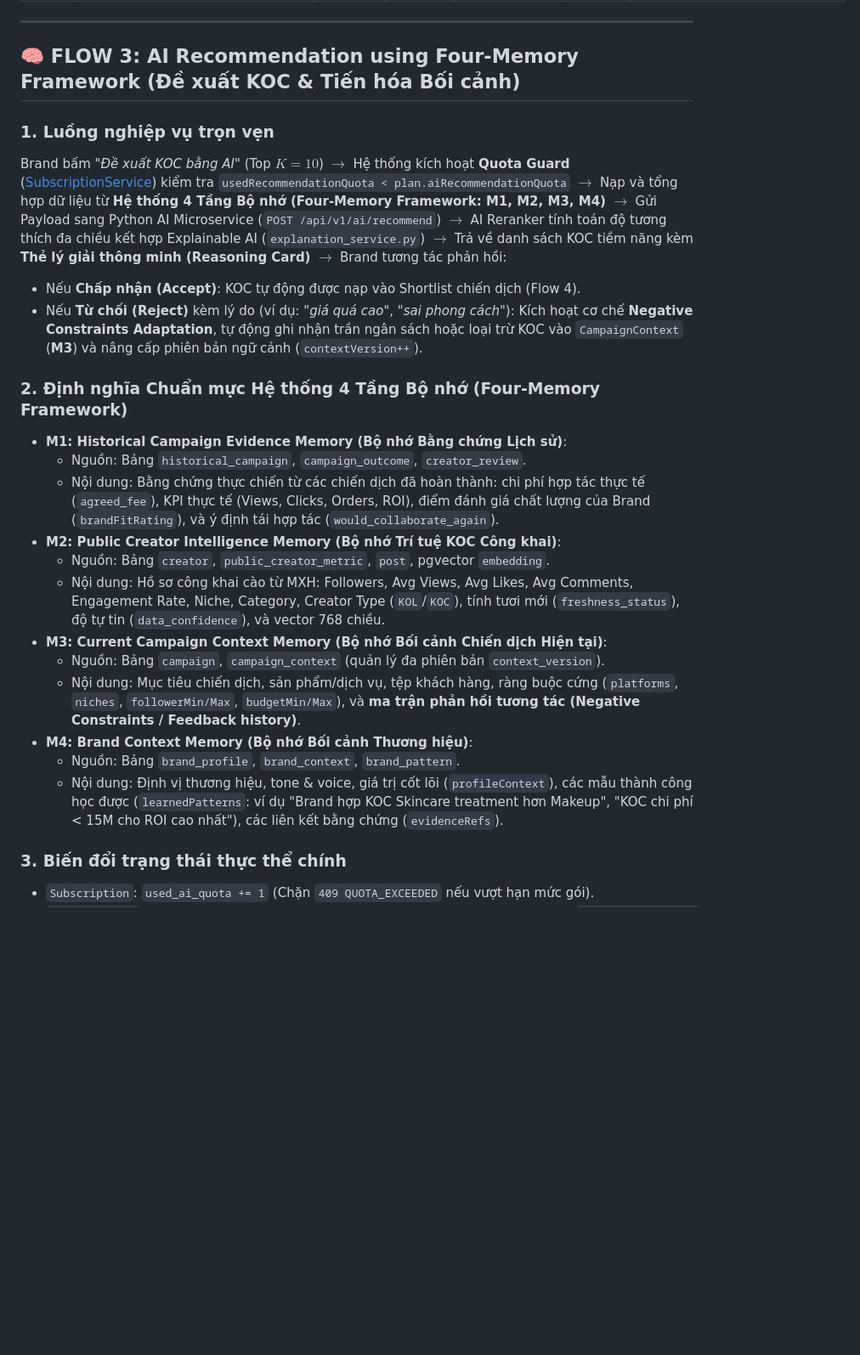
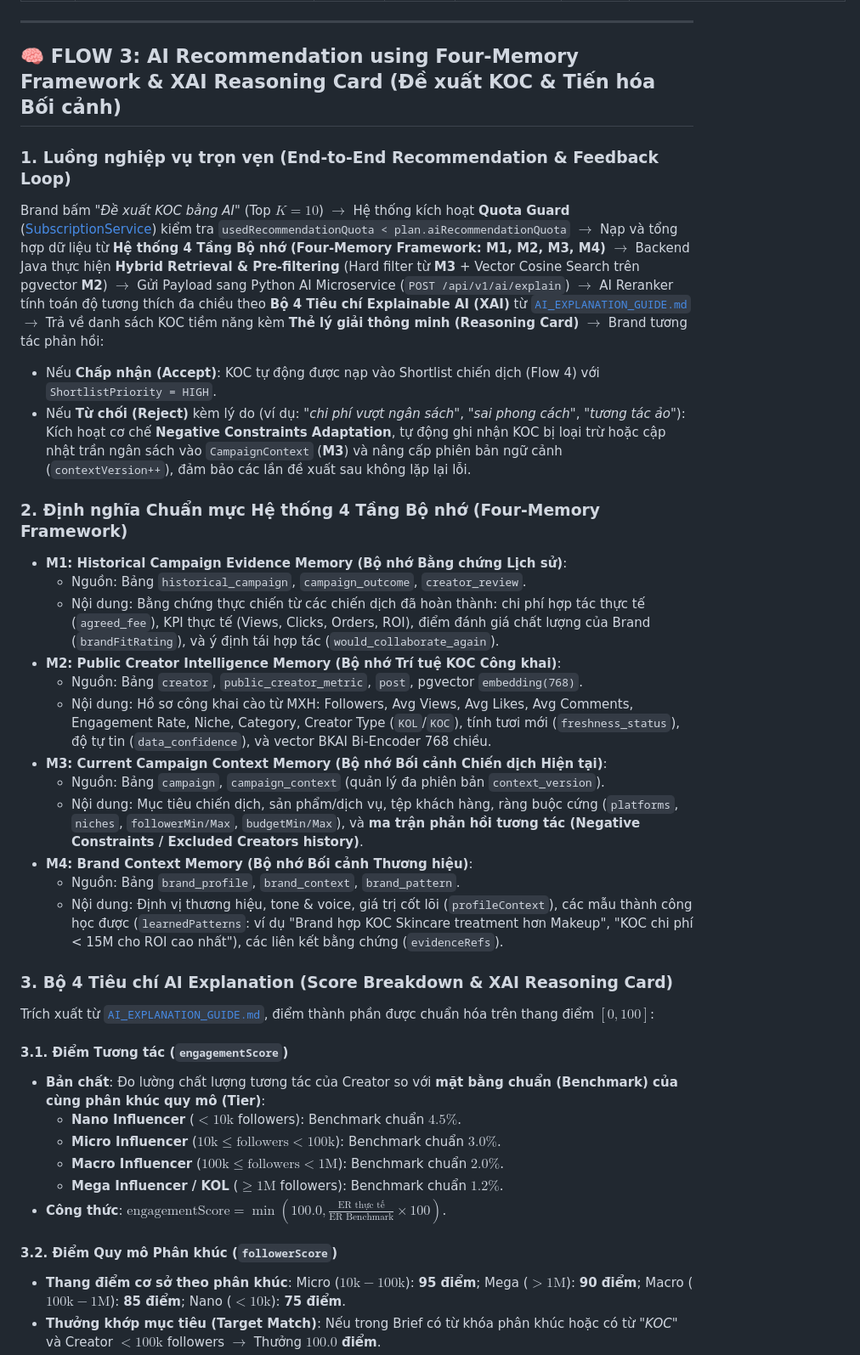
Before and after one commit to KhaiMinhVo/SEP.BE, a Markdown page: docs/SYSTEM_MAIN_WORKFLOWS_SPECIFICATION.md, the part around one of its changes. Shown at 85% size. Drawn GitHub-style; blank space fills up the shorter version.

Commit message:
docs: enrich Flow 3 specification with XAI 4-criteria score breakdown from AI_EXPLANATION_GUIDE.md

```diff
--- a/docs/SYSTEM_MAIN_WORKFLOWS_SPECIFICATION.md
+++ b/docs/SYSTEM_MAIN_WORKFLOWS_SPECIFICATION.md
@@ -128,26 +128,39 @@ Brand đăng ký tài khoản $\rightarrow$ Khởi tạo `BrandProfile` $\righta
 
 ---
 
-## 🧠 FLOW 3: AI Recommendation using Four-Memory Framework (Đề xuất KOC & Tiến hóa Bối cảnh)
+## 🧠 FLOW 3: AI Recommendation using Four-Memory Framework & XAI Reasoning Card (Đề xuất KOC & Tiến hóa Bối cảnh)
 
-### 1. Luồng nghiệp vụ trọn vẹn
-Brand bấm *"Đề xuất KOC bằng AI"* (Top $K = 10$) $\rightarrow$ Hệ thống kích hoạt **Quota Guard** ([SubscriptionService](file:///d:/SEP_BE/src/main/java/com/influencermatch/backend/billing/service/SubscriptionService.java)) kiểm tra `usedRecommendationQuota < plan.aiRecommendationQuota` $\rightarrow$ Nạp và tổng hợp dữ liệu từ **Hệ thống 4 Tầng Bộ nhớ (Four-Memory Framework: M1, M2, M3, M4)** $\rightarrow$ Gửi Payload sang Python AI Microservice (`POST /api/v1/ai/recommend`) $\rightarrow$ AI Reranker tính toán độ tương thích đa chiều kết hợp Explainable AI (`explanation_service.py`) $\rightarrow$ Trả về danh sách KOC tiềm năng kèm **Thẻ lý giải thông minh (Reasoning Card)** $\rightarrow$ Brand tương tác phản hồi:
-* Nếu **Chấp nhận (Accept)**: KOC tự động được nạp vào Shortlist chiến dịch (Flow 4).
-* Nếu **Từ chối (Reject)** kèm lý do (ví dụ: *"giá quá cao"*, *"sai phong cách"*): Kích hoạt cơ chế **Negative Constraints Adaptation**, tự động ghi nhận trần ngân sách hoặc loại trừ KOC vào `CampaignContext` (**M3**) và nâng cấp phiên bản ngữ cảnh (`contextVersion++`).
+### 1. Luồng nghiệp vụ trọn vẹn (End-to-End Recommendation & Feedback Loop)
+Brand bấm *"Đề xuất KOC bằng AI"* (Top $K = 10$) $\rightarrow$ Hệ thống kích hoạt **Quota Guard** ([SubscriptionService](file:///d:/SEP_BE/src/main/java/com/influencermatch/backend/billing/service/SubscriptionService.java)) kiểm tra `usedRecommendationQuota < plan.aiRecommendationQuota` $\rightarrow$ Nạp và tổng hợp dữ liệu từ **Hệ thống 4 Tầng Bộ nhớ (Four-Memory Framework: M1, M2, M3, M4)** $\rightarrow$ Backend Java thực hiện **Hybrid Retrieval & Pre-filtering** (Hard filter từ **M3** + Vector Cosine Search trên pgvector **M2**) $\rightarrow$ Gửi Payload sang Python AI Microservice (`POST /api/v1/ai/explain`) $\rightarrow$ AI Reranker tính toán độ tương thích đa chiều theo **Bộ 4 Tiêu chí Explainable AI (XAI)** từ [`AI_EXPLANATION_GUIDE.md`](file:///d:/SEP_BE/docs/AI_EXPLANATION_GUIDE.md) $\rightarrow$ Trả về danh sách KOC tiềm năng kèm **Thẻ lý giải thông minh (Reasoning Card)** $\rightarrow$ Brand tương tác phản hồi:
+* Nếu **Chấp nhận (Accept)**: KOC tự động được nạp vào Shortlist chiến dịch (Flow 4) với `ShortlistPriority = HIGH`.
+* Nếu **Từ chối (Reject)** kèm lý do (ví dụ: *"chi phí vượt ngân sách"*, *"sai phong cách"*, *"tương tác ảo"*): Kích hoạt cơ chế **Negative Constraints Adaptation**, tự động ghi nhận KOC bị loại trừ hoặc cập nhật trần ngân sách vào `CampaignContext` (**M3**) và nâng cấp phiên bản ngữ cảnh (`contextVersion++`), đảm bảo các lần đề xuất sau không lặp lại lỗi.
 
 ### 2. Định nghĩa Chuẩn mực Hệ thống 4 Tầng Bộ nhớ (Four-Memory Framework)
 * **M1: Historical Campaign Evidence Memory (Bộ nhớ Bằng chứng Lịch sử)**:
   * Nguồn: Bảng `historical_campaign`, `campaign_outcome`, `creator_review`.
   * Nội dung: Bằng chứng thực chiến từ các chiến dịch đã hoàn thành: chi phí hợp tác thực tế (`agreed_fee`), KPI thực tế (Views, Clicks, Orders, ROI), điểm đánh giá chất lượng của Brand (`brandFitRating`), và ý định tái hợp tác (`would_collaborate_again`).
 * **M2: Public Creator Intelligence Memory (Bộ nhớ Trí tuệ KOC Công khai)**:
-  * Nguồn: Bảng `creator`, `public_creator_metric`, `post`, pgvector `embedding`.
-  * Nội dung: Hồ sơ công khai cào từ MXH: Followers, Avg Views, Avg Likes, Avg Comments, Engagement Rate, Niche, Category, Creator Type (`KOL`/`KOC`), tính tươi mới (`freshness_status`), độ tự tin (`data_confidence`), và vector 768 chiều.
+  * Nguồn: Bảng `creator`, `public_creator_metric`, `post`, pgvector `embedding(768)`.
+  * Nội dung: Hồ sơ công khai cào từ MXH: Followers, Avg Views, Avg Likes, Avg Comments, Engagement Rate, Niche, Category, Creator Type (`KOL`/`KOC`), tính tươi mới (`freshness_status`), độ tự tin (`data_confidence`), và vector BKAI Bi-Encoder 768 chiều.
 * **M3: Current Campaign Context Memory (Bộ nhớ Bối cảnh Chiến dịch Hiện tại)**:
   * Nguồn: Bảng `campaign`, `campaign_context` (quản lý đa phiên bản `context_version`).
-  * Nội dung: Mục tiêu chiến dịch, sản phẩm/dịch vụ, tệp khách hàng, ràng buộc cứng (`platforms`, `niches`, `followerMin/Max`, `budgetMin/Max`), và **ma trận phản hồi tương tác (Negative Constraints / Feedback history)**.
+  * Nội dung: Mục tiêu chiến dịch, sản phẩm/dịch vụ, tệp khách hàng, ràng buộc cứng (`platforms`, `niches`, `followerMin/Max`, `budgetMin/Max`), và **ma trận phản hồi tương tác (Negative Constraints / Excluded Creators history)**.
 * **M4: Brand Context Memory (Bộ nhớ Bối cảnh Thương hiệu)**:
   * Nguồn: Bảng `brand_profile`, `brand_context`, `brand_pattern`.
   * Nội dung: Định vị thương hiệu, tone & voice, giá trị cốt lõi (`profileContext`), các mẫu thành công học được (`learnedPatterns`: ví dụ "Brand hợp KOC Skincare treatment hơn Makeup", "KOC chi phí < 15M cho ROI cao nhất"), các liên kết bằng chứng (`evidenceRefs`).
 
-### 3. Biến đổi trạng thái thực thể chính
-* `Subscription`: `used_ai_quota += 1` (Chặn `409 QUOTA_EXCEEDED` nếu vượt hạn mức gói).
+### 3. Bộ 4 Tiêu chí AI Explanation (Score Breakdown & XAI Reasoning Card)
+Trích xuất từ [`AI_EXPLANATION_GUIDE.md`](file:///d:/SEP_BE/docs/AI_EXPLANATION_GUIDE.md), điểm thành phần được chuẩn hóa trên thang điểm $[0, 100]$:
+
+#### 3.1. Điểm Tương tác (`engagementScore`)
+* **Bản chất**: Đo lường chất lượng tương tác của Creator so với **mặt bằng chuẩn (Benchmark) của cùng phân khúc quy mô (Tier)**:
+  * **Nano Influencer** ($< 10\text{k}$ followers): Benchmark chuẩn **$4.5\%$**.
+  * **Micro Influencer** ($10\text{k} \le \text{followers} < 100\text{k}$): Benchmark chuẩn **$3.0\%$**.
+  * **Macro Influencer** ($100\text{k} \le \text{followers} < 1\text{M}$): Benchmark chuẩn **$2.0\%$**.
+  * **Mega Influencer / KOL** ($\ge 1\text{M}$ followers): Benchmark chuẩn **$1.2\%$**.
+* **Công thức**: $\text{engagementScore} = \min\left(100.0, \frac{\text{ER thực tế}}{\text{ER Benchmark}} \times 100\right)$.
+
+#### 3.2. Điểm Quy mô Phân khúc (`followerScore`)
+* **Thang điểm cơ sở theo phân khúc**: Micro ($10\text{k} - 100\text{k}$): **95 điểm**; Mega ($> 1\text{M}$): **90 điểm**; Macro ($100\text{k} - 1\text{M}$): **85 điểm**; Nano ($< 10\text{k}$): **75 điểm**.
+* **Thưởng khớp mục tiêu (Target Match)**: Nếu trong Brief có từ khóa phân khúc hoặc có từ *"KOC"* và Creator $< 100\text{k}$ followers $\rightarrow$ Thưởng **$100.0$ điểm**.
+
```
Also changed, not shown: other parts of docs/SYSTEM_MAIN_WORKFLOWS_SPECIFICATION.md (+29 -9 lines).
